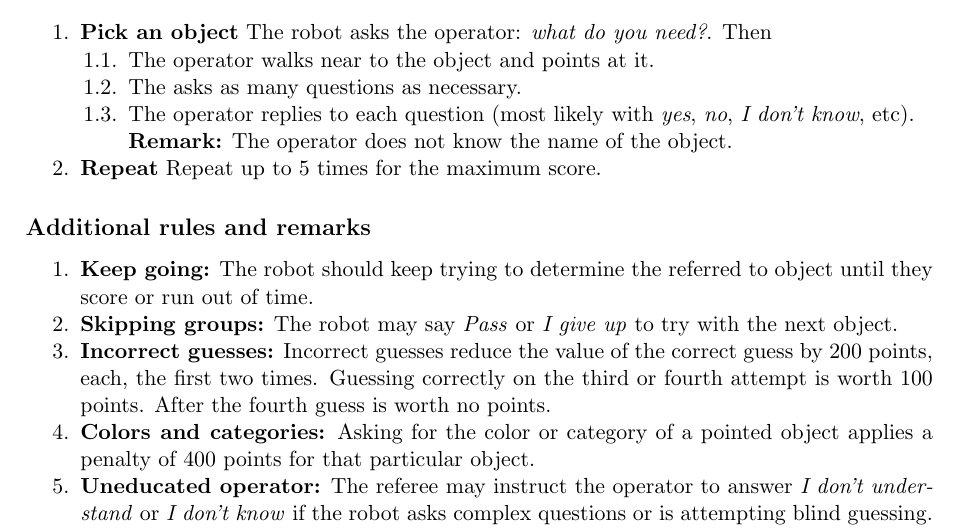
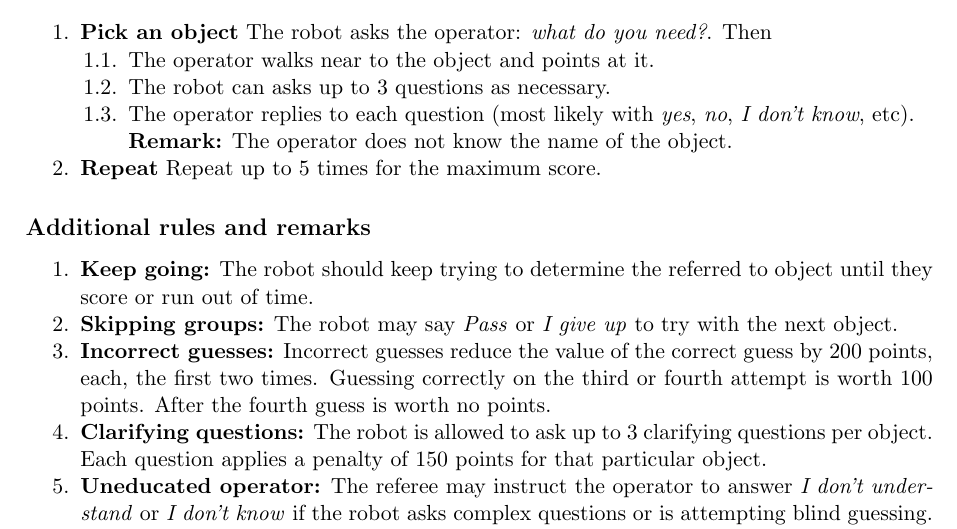
Before and after one commit to RoboCupAtHome/RuleBook, a LaTeX thesis (Rulebook.tex, which reads tasks/HandMeThat.tex): part of page 75 of 90, cut so that both start at the same text. Compiled offline with pdfLaTeX.

Commit message:
HandMeThat penalty per question, max 3 questions

```diff
--- a/tasks/HandMeThat.tex
+++ b/tasks/HandMeThat.tex
@@ -40,7 +40,7 @@ The robot identifies (touching or naming) each object at which the operator is p
 	Then
 	\begin{enumerate}[nosep]
 		\item The operator walks near to the object and points at it.
-		\item The asks as many questions as necessary.
+		\item The robot can asks up to 3 questions as necessary.
 		\item The operator replies to each question (most likely with \emph{yes}, \emph{no}, \emph{I don't know}, etc).
 		\\\textbf{Remark:} The operator does not know the name of the object.
 	\end{enumerate}
@@ -61,7 +61,7 @@ The robot identifies (touching or naming) each object at which the operator is p
 
 	\item \textbf{Incorrect guesses:} Incorrect guesses reduce the value of the correct guess by 200 points, each, the first two times. Guessing correctly on the third or fourth attempt is worth 100 points. After the fourth guess is worth no points.
 
-	\item\textbf{Colors and categories:} Asking for the color or category of a pointed object applies a penalty of 400 points for that particular object.
+	\item\textbf{Clarifying questions:} The robot is allowed to ask up to 3 clarifying questions per object. Each question applies a penalty of 150 points for that particular object.
 
 	\item\textbf{Uneducated operator:} The referee may instruct the operator to answer \emph{I don't understand} or \emph{I don't know} if the robot asks complex questions or is attempting blind guessing.
 
```
